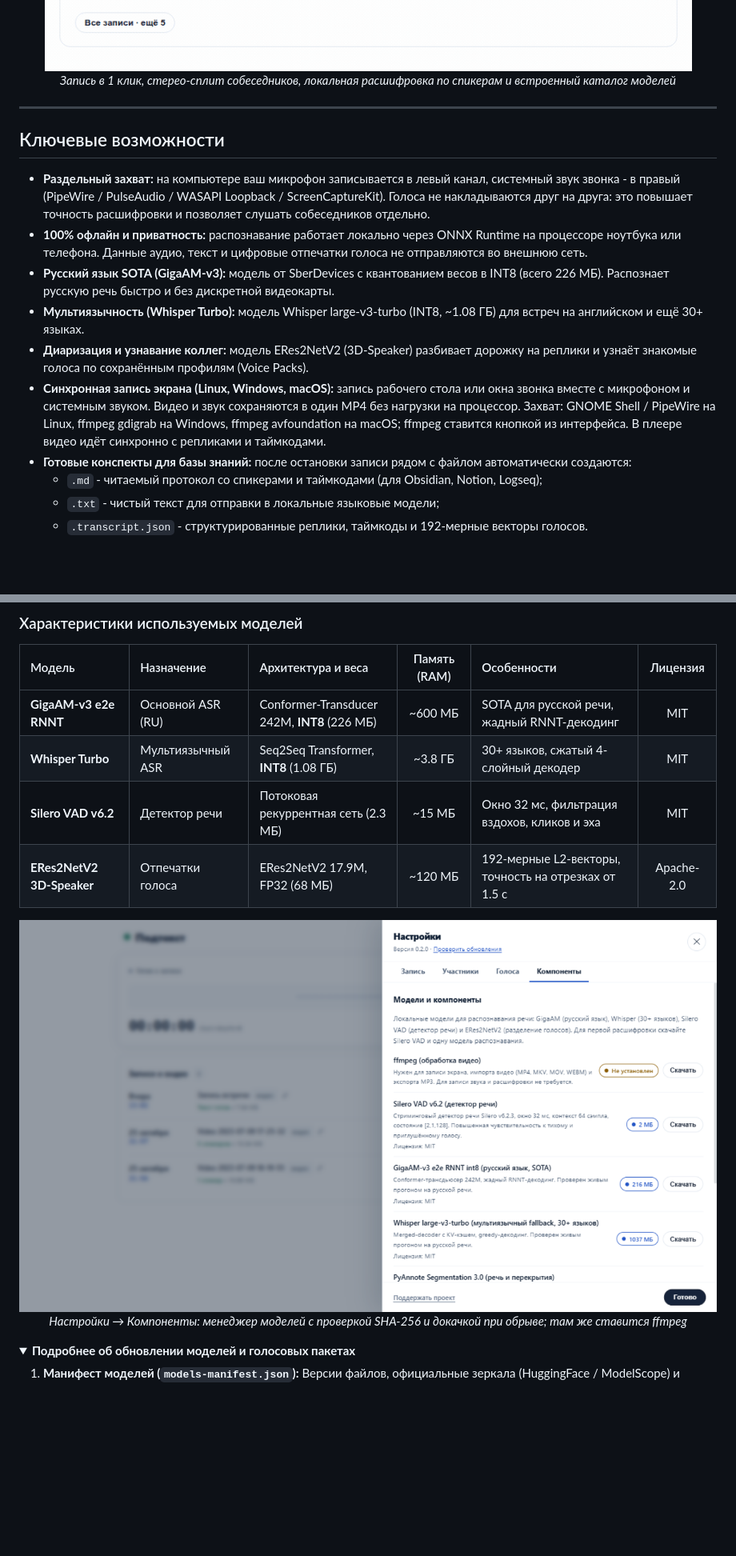
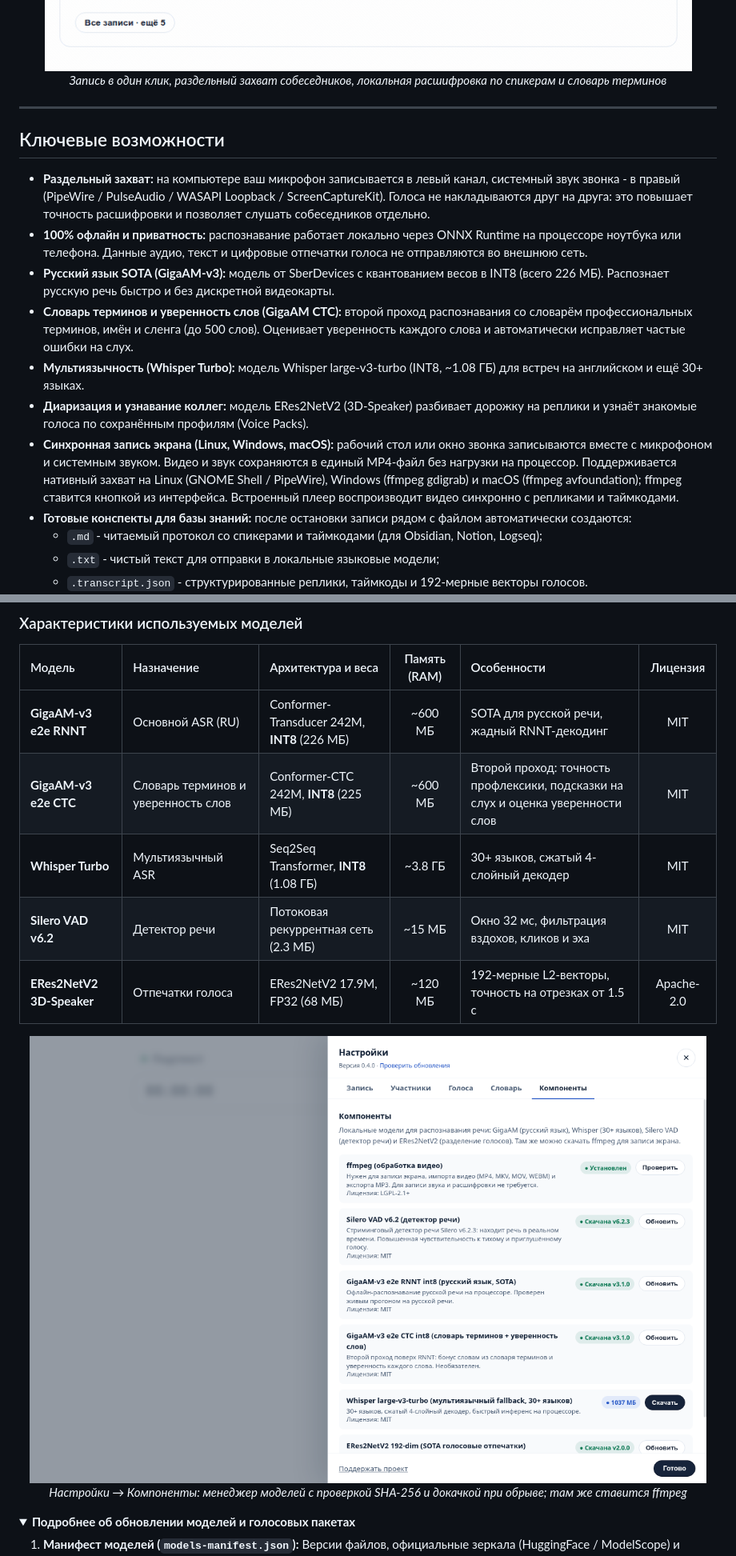
Before and after one commit to guest363/Podtekst, a Markdown page: README.md, 2 parts joined by grey strips. Shown at 80% size. Drawn GitHub-style; pictures changed too: docs/screenshots/demo-walkthrough.gif, docs/screenshots/settings-models.png; folded sections open; blank space fills up the shorter version.

```diff
--- a/README.md
+++ b/README.md
@@ -16,7 +16,7 @@
 ---
 
 <img src="docs/screenshots/demo-walkthrough.gif" alt="Демо работы Подтекст" width="880" />
-<p><em>Запись в 1 клик, стерео-сплит собеседников, локальная расшифровка по спикерам и встроенный каталог моделей</em></p>
+<p><em>Запись в один клик, раздельный захват собеседников, локальная расшифровка по спикерам и словарь терминов</em></p>
 
 </div>
 
@@ -27,9 +27,10 @@
 - **Раздельный захват:** на компьютере ваш микрофон записывается в левый канал, системный звук звонка - в правый (PipeWire / PulseAudio / WASAPI Loopback / ScreenCaptureKit). Голоса не накладываются друг на друга: это повышает точность расшифровки и позволяет слушать собеседников отдельно.
 - **100% офлайн и приватность:** распознавание работает локально через ONNX Runtime на процессоре ноутбука или телефона. Данные аудио, текст и цифровые отпечатки голоса не отправляются во внешнюю сеть.
 - **Русский язык SOTA (GigaAM-v3):** модель от SberDevices с квантованием весов в INT8 (всего 226 МБ). Распознает русскую речь быстро и без дискретной видеокарты.
+- **Словарь терминов и уверенность слов (GigaAM CTC):** второй проход распознавания со словарём профессиональных терминов, имён и сленга (до 500 слов). Оценивает уверенность каждого слова и автоматически исправляет частые ошибки на слух.
 - **Мультиязычность (Whisper Turbo):** модель Whisper large-v3-turbo (INT8, ~1.08 ГБ) для встреч на английском и ещё 30+ языках.
 - **Диаризация и узнавание коллег:** модель ERes2NetV2 (3D-Speaker) разбивает дорожку на реплики и узнаёт знакомые голоса по сохранённым профилям (Voice Packs).
-- **Синхронная запись экрана (Linux, Windows, macOS):** запись рабочего стола или окна звонка вместе с микрофоном и системным звуком. Видео и звук сохраняются в один MP4 без нагрузки на процессор. Захват: GNOME Shell / PipeWire на Linux, ffmpeg gdigrab на Windows, ffmpeg avfoundation на macOS; ffmpeg ставится кнопкой из интерфейса. В плеере видео идёт синхронно с репликами и таймкодами.
+- **Синхронная запись экрана (Linux, Windows, macOS):** рабочий стол или окно звонка записываются вместе с микрофоном и системным звуком. Видео и звук сохраняются в единый MP4-файл без нагрузки на процессор. Поддерживается нативный захват на Linux (GNOME Shell / PipeWire), Windows (ffmpeg gdigrab) и macOS (ffmpeg avfoundation); ffmpeg ставится кнопкой из интерфейса. Встроенный плеер воспроизводит видео синхронно с репликами и таймкодами.
 - **Готовые конспекты для базы знаний:** после остановки записи рядом с файлом автоматически создаются:
   - `.md` - читаемый протокол со спикерами и таймкодами (для Obsidian, Notion, Logseq);
   - `.txt` - чистый текст для отправки в локальные языковые модели;
@@ -164,6 +165,7 @@ cd podtekst
 | Модель | Назначение | Архитектура и веса | Память (RAM) | Особенности | Лицензия |
 | :--- | :--- | :--- | :---: | :--- | :---: |
 | **GigaAM-v3 e2e RNNT** | Основной ASR (RU) | Conformer-Transducer 242M, **INT8** (226 МБ) | ~600 МБ | SOTA для русской речи, жадный RNNT-декодинг | MIT |
+| **GigaAM-v3 e2e CTC** | Словарь терминов и уверенность слов | Conformer-CTC 242M, **INT8** (225 МБ) | ~600 МБ | Второй проход: точность профлексики, подсказки на слух и оценка уверенности слов | MIT |
 | **Whisper Turbo** | Мультиязычный ASR | Seq2Seq Transformer, **INT8** (1.08 ГБ) | ~3.8 ГБ | 30+ языков, сжатый 4-слойный декодер | MIT |
 | **Silero VAD v6.2** | Детектор речи | Потоковая рекуррентная сеть (2.3 МБ) | ~15 МБ | Окно 32 мс, фильтрация вздохов, кликов и эха | MIT |
 | **ERes2NetV2 3D-Speaker** | Отпечатки голоса | ERes2NetV2 17.9M, FP32 (68 МБ) | ~120 МБ | 192-мерные L2-векторы, точность на отрезках от 1.5 с | Apache-2.0 |
```
Also changed, not shown: other parts of README.md (+4 -4 lines), docs/screenshots/main-console.png, docs/screenshots/screen-recording-demo.gif, docs/screenshots/transcript-view.png, 1 other file.
